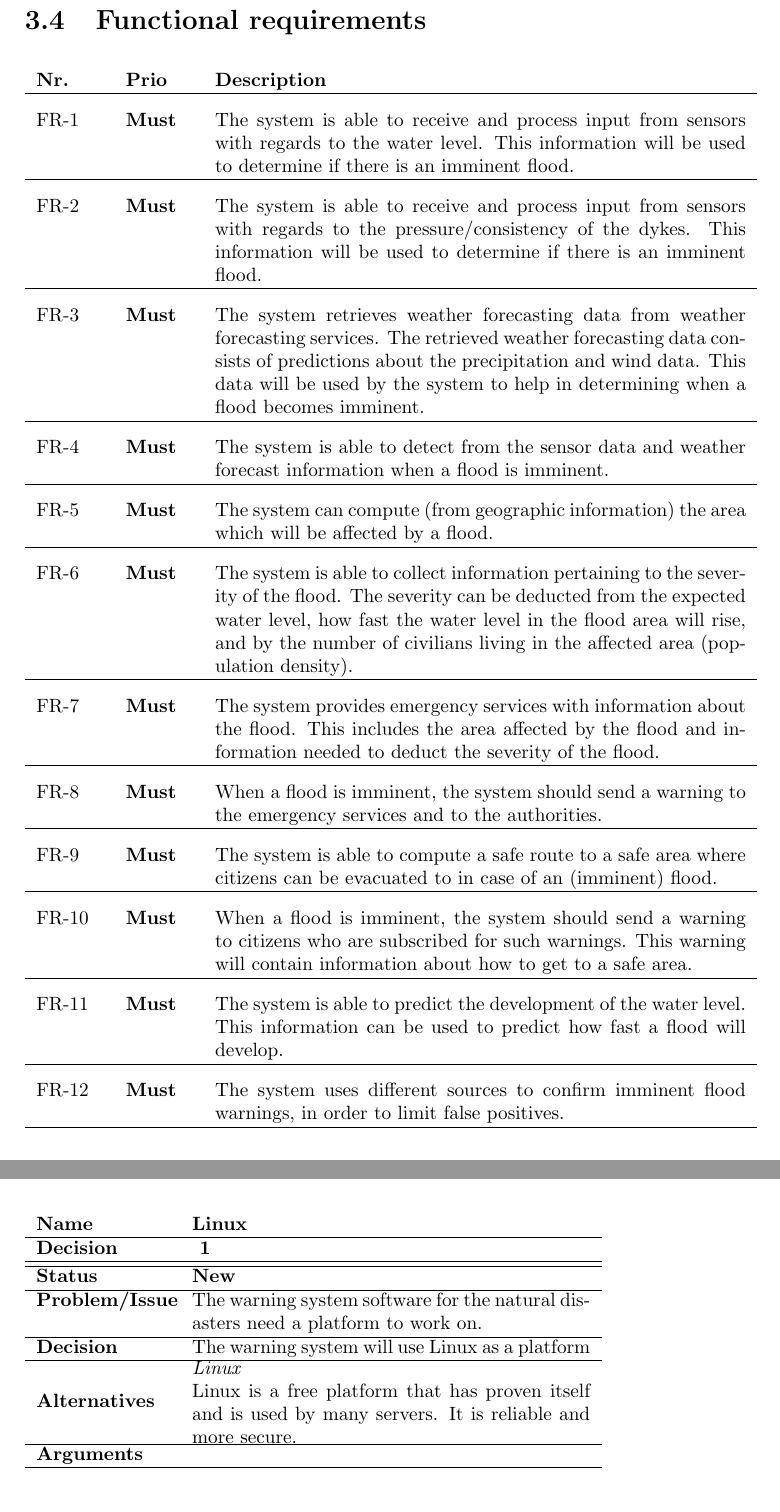
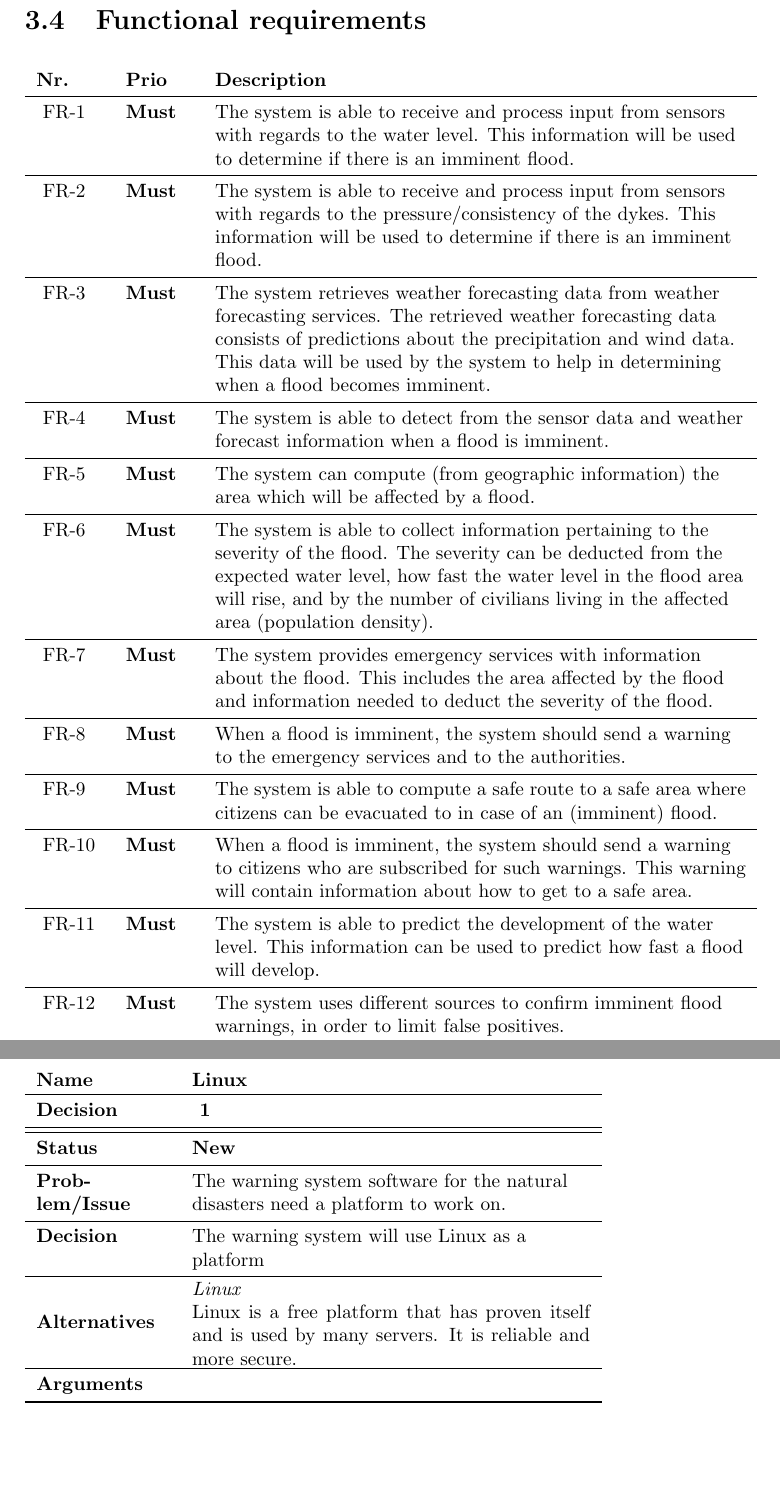
Before and after one commit to jeroenbrandsma/SA3, a LaTeX document (report.tex, which reads 3-requirements/functionalrequirements.tex, 4-analysis/analysis.tex, commands.tex): two parts of pages 8 and 11 of 17 before the commit and two parts of pages 8 and 12 of 18 after it, joined at a grey line, cut so that both start at the same text, the shorter picture padded with empty space. Compiled offline with pdfLaTeX.

Commit message:
changed table styles. Added a command to easily add new functional requirement rows

```diff
--- a/3-requirements/functionalrequirements.tex
+++ b/3-requirements/functionalrequirements.tex
@@ -1,68 +1,64 @@
 %!TEX root = ../report.tex
 \section{Functional requirements}
-\begin{longtable}{p{0.1\textwidth} p{0.1\textwidth} p{0.8\textwidth}}
+\begin{longtable}{L{0.1\textwidth} L{0.1\textwidth} L{0.8\textwidth}}
 
 % GK: General, try to make the requirements one sentence. Not possible for all, but for most it is.
 % GK: Try to have a sequential story in your requirements. FR18 and FR17 should be higher in the list/have lower number, because they are needed for other requirements
 %
     \textbf{Nr.} & \textbf{Prio}  & \textbf{Description} \\
 
-    \hline \phantomsection \label{fr:1} FR-1 &
-    \phantomsection  \textbf{Must} &
-    \phantomsection  The system is able to receive and process input from sensors with regards to the water level. This information will be used to determine if there is an imminent flood. \\
+    \frReqRow{1}{Must}{The system is able to receive and process input from sensors with regards to the water level. This information will be used to determine if there is an imminent flood.}
     % GK: In what way is the information delivered from the sensors?
 
-    \hline \phantomsection \label{fr:2} FR-2 &
-    \phantomsection  \textbf{Must} &
-    \phantomsection  The system is able to receive and process input from sensors with regards to the pressure/consistency of the dykes. This information will be used to determine if there is an imminent flood. \\
+	\frReqRow{2}{Must}{The system is able to receive and process input from sensors with regards to the pressure/consistency of the dykes. This information will be used to determine if there is an imminent flood.}
 
-    \hline \phantomsection \label{fr:3} FR-3 &
+    \midrule \phantomsection \label{fr:3} FR-3 &
     \phantomsection  \textbf{Must} &
     \phantomsection  The system retrieves weather forecasting data from weather forecasting services. The retrieved weather forecasting data consists of predictions about the precipitation and wind data. This data will be used by the system to help in determining when a flood becomes imminent.
      \\
 
-    \hline \phantomsection \label{fr:4} FR-4 &
+    \midrule \phantomsection \label{fr:4} FR-4 &
     \phantomsection  \textbf{Must} &
     \phantomsection  The system is able to detect from the sensor data and weather forecast information when a flood is imminent. \\ % what are the criteria for an imminent flood??
 
-    \hline \phantomsection \label{fr:5} FR-5 &
+    \midrule \phantomsection \label{fr:5} FR-5 &
     \phantomsection  \textbf{Must} &
     \phantomsection The system can compute (from geographic information) the area which will be affected by a flood. \\
     %GK: be careful with exactness in this, add some estimation
 
-    \hline \phantomsection \label{fr:6} FR-6 &
+    \midrule \phantomsection \label{fr:6} FR-6 &
     \phantomsection  \textbf{Must} &
     \phantomsection The system is able to collect information pertaining to the severity of the flood. The severity can be deducted from the expected water level, how fast the water level in the flood area will rise, and by the number of civilians living in the affected area (population density). \\
     % GK: Last sentances is probably something for analysis
 
-    \hline \phantomsection \label{fr:7} FR-7 &
+    \midrule \phantomsection \label{fr:7} FR-7 &
     \phantomsection  \textbf{Must} &
     \phantomsection The system provides emergency services with information about the flood. This includes the area affected by the flood and information needed to deduct the severity of the flood. \\
 
-	\hline \phantomsection \label{fr:8} FR-8 &
+	\midrule \phantomsection \label{fr:8} FR-8 &
     \phantomsection  \textbf{Must} &
     \phantomsection  When a flood is imminent, the system should send a warning to the emergency services and to the authorities.\\
     % what info is in the warning
     % who is that: authorities?
 
-    \hline \phantomsection \label{fr:9} FR-9 &
+    \midrule \phantomsection \label{fr:9} FR-9 &
     \phantomsection  \textbf{Must} &
     \phantomsection  The system is able to compute a safe route to a safe area where citizens can be evacuated to in case of an (imminent) flood. \\
     % GK: define safe. I know you mean unflooded roads, but what if youhaven't read anything else all
 
-    \hline \phantomsection \label{fr:10} FR-10 &
+    \midrule \phantomsection \label{fr:10} FR-10 &
     \phantomsection  \textbf{Must} &
     \phantomsection  When a flood is imminent, the system should send a warning to citizens who are subscribed for such warnings. This warning will contain information about how to get to a safe area. \\
 
-    \hline \phantomsection \label{fr:11} FR-11 &
+    \midrule \phantomsection \label{fr:11} FR-11 &
     \phantomsection  \textbf{Must} &
     \phantomsection  The system is able to predict the development of the water level. This information can be used to predict how fast a flood will develop. \\
 
-    \hline \phantomsection \label{fr:12} FR-12 &
+    \midrule \phantomsection \label{fr:12} FR-12 &
     \phantomsection  \textbf{Must} &
     \phantomsection The system uses different sources to confirm imminent flood warnings, in order to limit false positives. \\% not very specific yet
 
-    \hline \phantomsection \label{fr:13} FR-13 &
+    \midrule \phantomsection \label{fr:13} FR-13 &
     \phantomsection  \textbf{Must} &
     \phantomsection The system can detect a faulty sensor, either when the sensor raises an error or when the data from the sensor is inconsistent with other sensor data. \\
 
@@ -98 +97,2 @@
 
+    \bottomrule
--- a/4-analysis/analysis.tex
+++ b/4-analysis/analysis.tex
@@ -43,12 +43,12 @@ Decisions:
 %    \textbf{Arguments} & \\ \hline
 %\end{tabularx}
 
-\begin{tabular}{p{0.2\textwidth} p{0.6\textwidth}}
-    \textbf{Name} & \textbf{Linux} \\ \hline
-    \textbf{Decision} & \textbf{\nextNrRef{dn}} \\ \hline \hline
-    \textbf{Status} & \textbf{New} \\ \hline
-    \textbf{Problem/Issue} & The warning system software for the natural disasters need a platform to work on.  \\ \hline
-    \textbf{Decision} &  The warning system will use Linux as a platform\\ \hline
-    \textbf{Alternatives} & \cellBox{\textit{Linux}\\ Linux is a free platform that has proven itself and is used by many servers. It is reliable and more secure. } \\ \hline
-    \textbf{Arguments} & \cellBox{} \\ \hline
+\begin{tabular}{L{0.2\textwidth} L{0.6\textwidth}}
+    \textbf{Name} & \textbf{Linux} \\ \toprule
+    \textbf{Decision} & \textbf{\nextNrRef{dn}} \\ \midrule \midrule
+    \textbf{Status} & \textbf{New} \\ \midrule
+    \textbf{Problem/Issue} & The warning system software for the natural disasters need a platform to work on.  \\ \midrule
+    \textbf{Decision} &  The warning system will use Linux as a platform\\ \midrule
+    \textbf{Alternatives} & \cellBox{\textit{Linux}\\ Linux is a free platform that has proven itself and is used by many servers. It is reliable and more secure. } \\ \midrule
+    \textbf{Arguments} & \cellBox{} \\ \bottomrule
 \end{tabular}
--- a/commands.tex
+++ b/commands.tex
@@ -3,6 +3,11 @@
 \newcommand{\attention}[1]{\textcolor{green}{#1}}
 \newcommand{\HRule}{\rule{\linewidth}{0.5mm}}
 \newcommand{\cellBox}[1]{\pbox{0.6\textwidth}{#1}}
+
+%command to decrease the size it takes to write
+%L{0.5\textwidth}. This will now be:
+%L{\tw{0.5}}. A small difference, but it adds up
+\newcommand{\tw}[1]{#1\textwidth}
 
 \makeatletter
 
--- a/customization.tex
+++ b/customization.tex
@@ -14,3 +14,6 @@
 
 %To include subsubsections in the table of contents:
 \setcounter{tocdepth}{3}
+
+%Nice custom column type
+\newcolumntype{L}[1]{>{\raggedright\let\newline\\\arraybackslash\hspace{0pt}}p{#1}}
--- a/packages.tex
+++ b/packages.tex
@@ -10,6 +10,7 @@
 \usepackage{longtable}
 \usepackage{todonotes}
 \usepackage{hyperref}
+\usepackage{booktabs}
 
 % parskip puts a lot more white space in to the paper
 % I (Guus) prefer it as it allows me te distinguish text
```
Also changed, not shown: 0-predocument/authorRevisionpage.tex (+7 -7 lines), appendices/timetracking.tex (+26 -26 lines), report.pdf, 3-requirements/functionalrequirements.tex (21 more changed lines), commands.tex (12 more changed lines).
